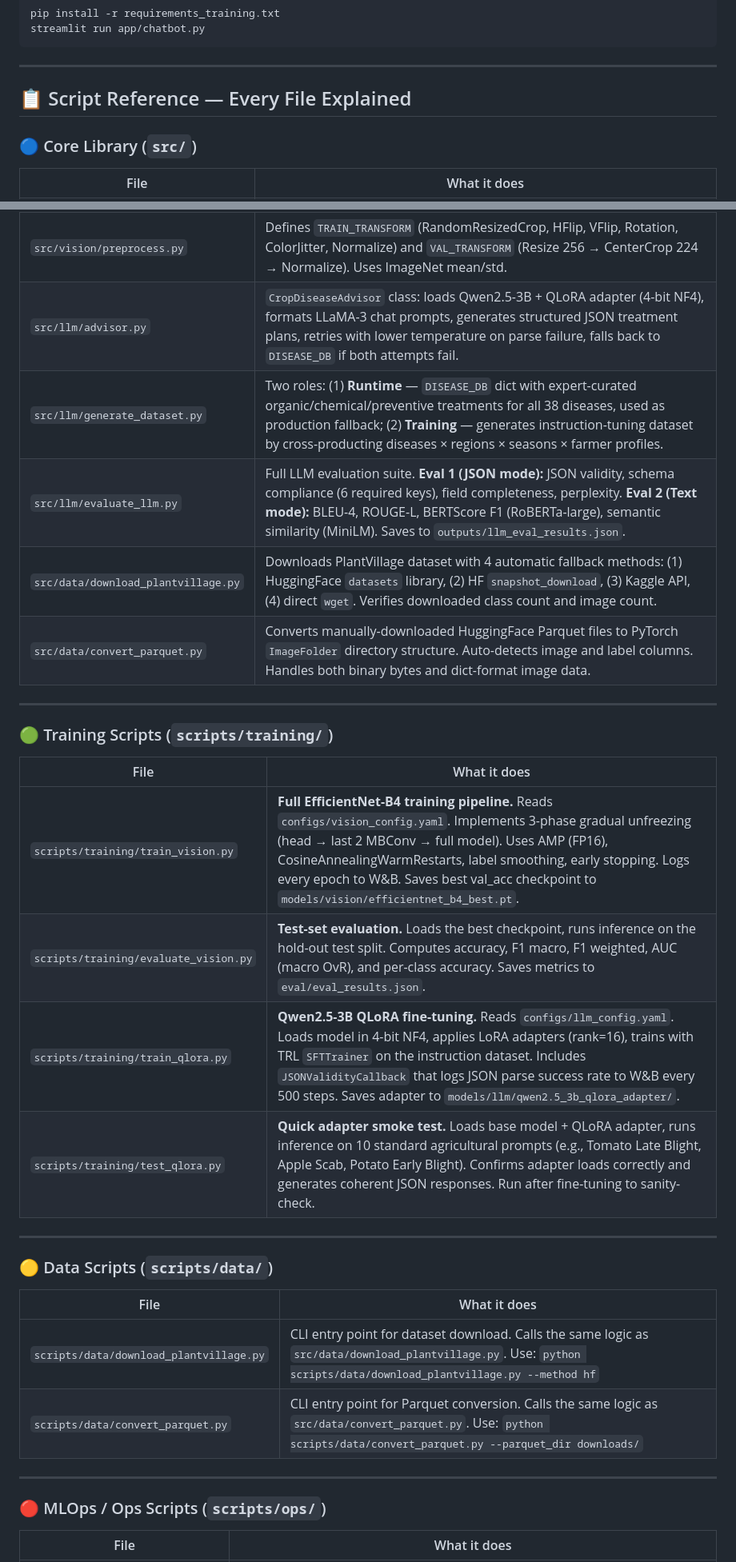
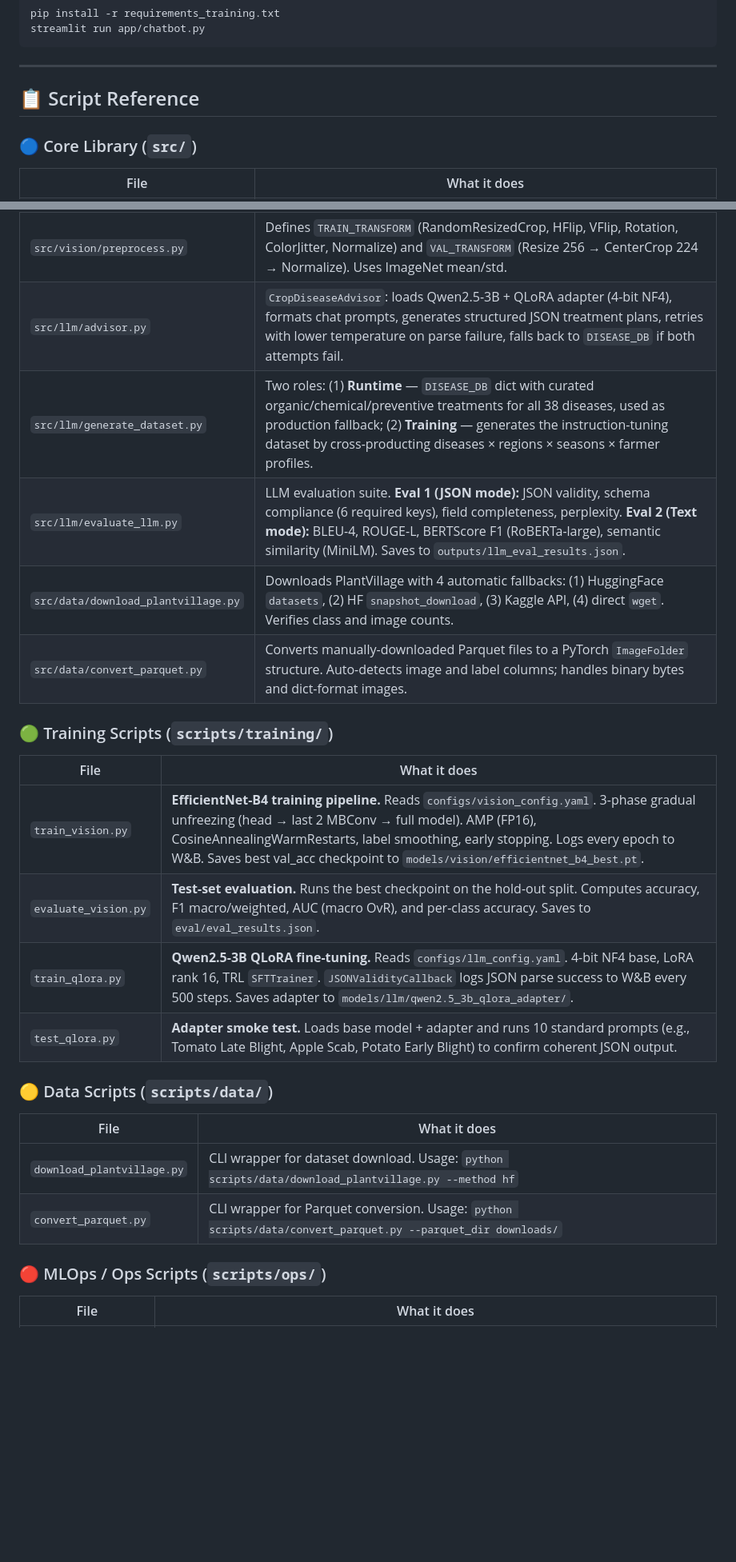
Before and after one commit to em25mtech11008-glitch/Crop-disease-advisor, a Markdown page: README.md, 2 parts joined by grey strips. Shown at 80% size. Drawn GitHub-style; blank space fills up the shorter version.

```diff
--- a/README.md
+++ b/README.md
@@ -187,7 +181,7 @@ streamlit run app/chatbot.py
 
 ---
 
-## 📋 Script Reference — Every File Explained
+## 📋 Script Reference
 
 ### 🔵 Core Library (`src/`)
 
@@ -196,33 +190,27 @@ streamlit run app/chatbot.py
 | `src/api/main_phase2.py` | FastAPI app. Loads EfficientNet-B4 at startup via lifespan event. Handles `POST /predict` (image → disease + treatment), `GET /health`, `GET /classes`. Serves `frontend/dist/` as static files. Switches between DISEASE_DB (PHASE=1) and LLM advisor (PHASE=2) at runtime. |
 | `src/vision/model.py` | Defines `EfficientNetB4Classifier`: EfficientNet-B4 backbone (timm) + custom 2-layer MLP head (1792→512→38). Exposes `forward_features()` for spatial feature maps and `get_target_layer()` for hook-based visualization. |
 | `src/vision/preprocess.py` | Defines `TRAIN_TRANSFORM` (RandomResizedCrop, HFlip, VFlip, Rotation, ColorJitter, Normalize) and `VAL_TRANSFORM` (Resize 256 → CenterCrop 224 → Normalize). Uses ImageNet mean/std. |
-| `src/llm/advisor.py` | `CropDiseaseAdvisor` class: loads Qwen2.5-3B + QLoRA adapter (4-bit NF4), formats LLaMA-3 chat prompts, generates structured JSON treatment plans, retries with lower temperature on parse failure, falls back to `DISEASE_DB` if both attempts fail. |
-| `src/llm/generate_dataset.py` | Two roles: (1) **Runtime** — `DISEASE_DB` dict with expert-curated organic/chemical/preventive treatments for all 38 diseases, used as production fallback; (2) **Training** — generates instruction-tuning dataset by cross-producting diseases × regions × seasons × farmer profiles. |
-| `src/llm/evaluate_llm.py` | Full LLM evaluation suite. **Eval 1 (JSON mode):** JSON validity, schema compliance (6 required keys), field completeness, perplexity. **Eval 2 (Text mode):** BLEU-4, ROUGE-L, BERTScore F1 (RoBERTa-large), semantic similarity (MiniLM). Saves to `outputs/llm_eval_results.json`. |
-| `src/data/download_plantvillage.py` | Downloads PlantVillage dataset with 4 automatic fallback methods: (1) HuggingFace `datasets` library, (2) HF `snapshot_download`, (3) Kaggle API, (4) direct `wget`. Verifies downloaded class count and image count. |
-| `src/data/convert_parquet.py` | Converts manually-downloaded HuggingFace Parquet files to PyTorch `ImageFolder` directory structure. Auto-detects image and label columns. Handles both binary bytes and dict-format image data. |
-
----
+| `src/llm/advisor.py` | `CropDiseaseAdvisor`: loads Qwen2.5-3B + QLoRA adapter (4-bit NF4), formats chat prompts, generates structured JSON treatment plans, retries with lower temperature on parse failure, falls back to `DISEASE_DB` if both attempts fail. |
+| `src/llm/generate_dataset.py` | Two roles: (1) **Runtime** — `DISEASE_DB` dict with curated organic/chemical/preventive treatments for all 38 diseases, used as production fallback; (2) **Training** — generates the instruction-tuning dataset by cross-producting diseases × regions × seasons × farmer profiles. |
+| `src/llm/evaluate_llm.py` | LLM evaluation suite. **Eval 1 (JSON mode):** JSON validity, schema compliance (6 required keys), field completeness, perplexity. **Eval 2 (Text mode):** BLEU-4, ROUGE-L, BERTScore F1 (RoBERTa-large), semantic similarity (MiniLM). Saves to `outputs/llm_eval_results.json`. |
+| `src/data/download_plantvillage.py` | Downloads PlantVillage with 4 automatic fallbacks: (1) HuggingFace `datasets`, (2) HF `snapshot_download`, (3) Kaggle API, (4) direct `wget`. Verifies class and image counts. |
+| `src/data/convert_parquet.py` | Converts manually-downloaded Parquet files to a PyTorch `ImageFolder` structure. Auto-detects image and label columns; handles binary bytes and dict-format images. |
 
 ### 🟢 Training Scripts (`scripts/training/`)
 
 | File | What it does |
 |---|---|
-| `scripts/training/train_vision.py` | **Full EfficientNet-B4 training pipeline.** Reads `configs/vision_config.yaml`. Implements 3-phase gradual unfreezing (head → last 2 MBConv → full model). Uses AMP (FP16), CosineAnnealingWarmRestarts, label smoothing, early stopping. Logs every epoch to W&B. Saves best val_acc checkpoint to `models/vision/efficientnet_b4_best.pt`. |
-| `scripts/training/evaluate_vision.py` | **Test-set evaluation.** Loads the best checkpoint, runs inference on the hold-out test split. Computes accuracy, F1 macro, F1 weighted, AUC (macro OvR), and per-class accuracy. Saves metrics to `eval/eval_results.json`. |
-| `scripts/training/train_qlora.py` | **Qwen2.5-3B QLoRA fine-tuning.** Reads `configs/llm_config.yaml`. Loads model in 4-bit NF4, applies LoRA adapters (rank=16), trains with TRL `SFTTrainer` on the instruction dataset. Includes `JSONValidityCallback` that logs JSON parse success rate to W&B every 500 steps. Saves adapter to `models/llm/qwen2.5_3b_qlora_adapter/`. |
-| `scripts/training/test_qlora.py` | **Quick adapter smoke test.** Loads base model + QLoRA adapter, runs inference on 10 standard agricultural prompts (e.g., Tomato Late Blight, Apple Scab, Potato Early Blight). Confirms adapter loads correctly and generates coherent JSON responses. Run after fine-tuning to sanity-check. |
-
----
+| `train_vision.py` | **EfficientNet-B4 training pipeline.** Reads `configs/vision_config.yaml`. 3-phase gradual unfreezing (head → last 2 MBConv → full model). AMP (FP16), CosineAnnealingWarmRestarts, label smoothing, early stopping. Logs every epoch to W&B. Saves best val_acc checkpoint to `models/vision/efficientnet_b4_best.pt`. |
+| `evaluate_vision.py` | **Test-set evaluation.** Runs the best checkpoint on the hold-out split. Computes accuracy, F1 macro/weighted, AUC (macro OvR), and per-class accuracy. Saves to `eval/eval_results.json`. |
+| `train_qlora.py` | **Qwen2.5-3B QLoRA fine-tuning.** Reads `configs/llm_config.yaml`. 4-bit NF4 base, LoRA rank 16, TRL `SFTTrainer`. `JSONValidityCallback` logs JSON parse success to W&B every 500 steps. Saves adapter to `models/llm/qwen2.5_3b_qlora_adapter/`. |
+| `test_qlora.py` | **Adapter smoke test.** Loads base model + adapter and runs 10 standard prompts (e.g., Tomato Late Blight, Apple Scab, Potato Early Blight) to confirm coherent JSON output. |
 
 ### 🟡 Data Scripts (`scripts/data/`)
 
 | File | What it does |
 |---|---|
-| `scripts/data/download_plantvillage.py` | CLI entry point for dataset download. Calls the same logic as `src/data/download_plantvillage.py`. Use: `python scripts/data/download_plantvillage.py --method hf` |
-| `scripts/data/convert_parquet.py` | CLI entry point for Parquet conversion. Calls the same logic as `src/data/convert_parquet.py`. Use: `python scripts/data/convert_parquet.py --parquet_dir downloads/` |
-
----
+| `download_plantvillage.py` | CLI wrapper for dataset download. Usage: `python scripts/data/download_plantvillage.py --method hf` |
+| `convert_parquet.py` | CLI wrapper for Parquet conversion. Usage: `python scripts/data/convert_parquet.py --parquet_dir downloads/` |
 
 ### 🔴 MLOps / Ops Scripts (`scripts/ops/`)
 
```
Also changed, not shown: other parts of README.md (+102 -121 lines).
